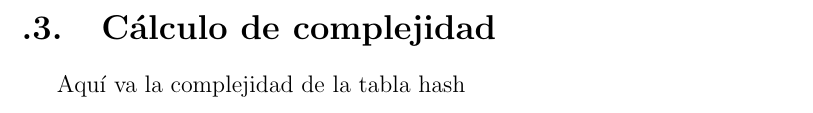
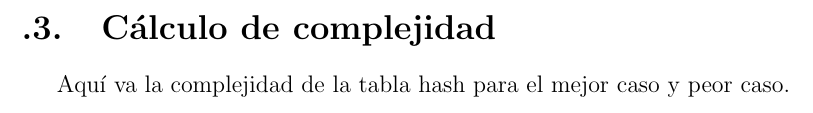
Before and after one commit to frubilarz/losbotaos, a LaTeX document (Informe.tex): part of page 5 of 14, cut so that both start at the same text. Compiled offline with pdfLaTeX.

Commit message:
Alargando un poco el informe

```diff
--- a/Informe.tex
+++ b/Informe.tex
@@ -60,7 +60,7 @@ de valores que puede devolver la función sea de longitud fija: 160 bits
 utilizando la adición modular.
 \newpage
 \section{Cálculo de complejidad}
-Aquí va la complejidad de la tabla hash
+Aquí va la complejidad de la tabla hash para el mejor caso y peor caso.
 \newpage
 
 \section{Función hash}
```
